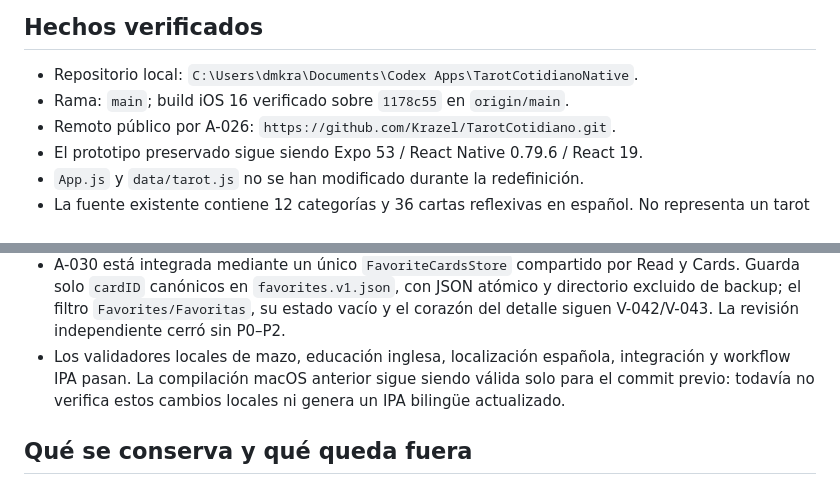
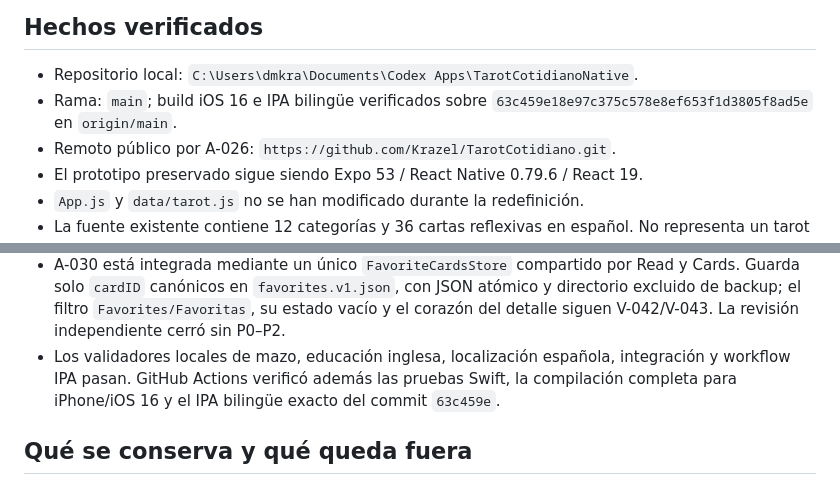
Before and after one commit to Krazel/TarotCotidiano, a Markdown page: STATUS.md, 2 parts joined by grey strips. Rendered like a GitHub page.

```diff
--- a/STATUS.md
+++ b/STATUS.md
@@ -23,7 +23,7 @@ La pausa global terminó el 2026-08-10. Antes de reanudar se verificó que el ar
 ## Hechos verificados
 
 - Repositorio local: `C:\Users\dmkra\Documents\Codex Apps\TarotCotidianoNative`.
-- Rama: `main`; build iOS 16 verificado sobre `1178c55` en `origin/main`.
+- Rama: `main`; build iOS 16 e IPA bilingüe verificados sobre `63c459e18e97c375c578e8ef653f1d3805f8ad5e` en `origin/main`.
 - Remoto público por A-026: `https://github.com/Krazel/TarotCotidiano.git`.
 - El prototipo preservado sigue siendo Expo 53 / React Native 0.79.6 / React 19.
 - `App.js` y `data/tarot.js` no se han modificado durante la redefinición.
@@ -83,7 +83,7 @@ La pausa global terminó el 2026-08-10. Antes de reanudar se verificó que el ar
 - V-041 y `design/tarot-deck/MOTION_SPEC.md` registran el storyboard y contrato de movimiento. La implementación iOS 16 añade transiciones breves, shuffle, draw, giro reveal/conceal, respuesta táctil de botones y haptics solo después de un estado durable. Reduce Motion y VoiceOver usan variantes de opacidad; restaurar, rotar o volver de segundo plano no reproduce efectos.
 - La revisión final independiente de motion cerró sin P0–P2: comprobó compatibilidad estática iOS 16, foco VoiceOver post-commit, supresión de replay/haptics en background, privacidad face-down, PBX y contratos del validador.
 - A-030 está integrada mediante un único `FavoriteCardsStore` compartido por Read y Cards. Guarda solo `cardID` canónicos en `favorites.v1.json`, con JSON atómico y directorio excluido de backup; el filtro `Favorites/Favoritas`, su estado vacío y el corazón del detalle siguen V-042/V-043. La revisión independiente cerró sin P0–P2.
-- Los validadores locales de mazo, educación inglesa, localización española, integración y workflow IPA pasan. La compilación macOS anterior sigue siendo válida solo para el commit previo: todavía no verifica estos cambios locales ni genera un IPA bilingüe actualizado.
+- Los validadores locales de mazo, educación inglesa, localización española, integración y workflow IPA pasan. GitHub Actions verificó además las pruebas Swift, la compilación completa para iPhone/iOS 16 y el IPA bilingüe exacto del commit `63c459e`.
 
 ## Qué se conserva y qué queda fuera
 
```
Also changed, not shown: other parts of STATUS.md (+6 -6 lines).
